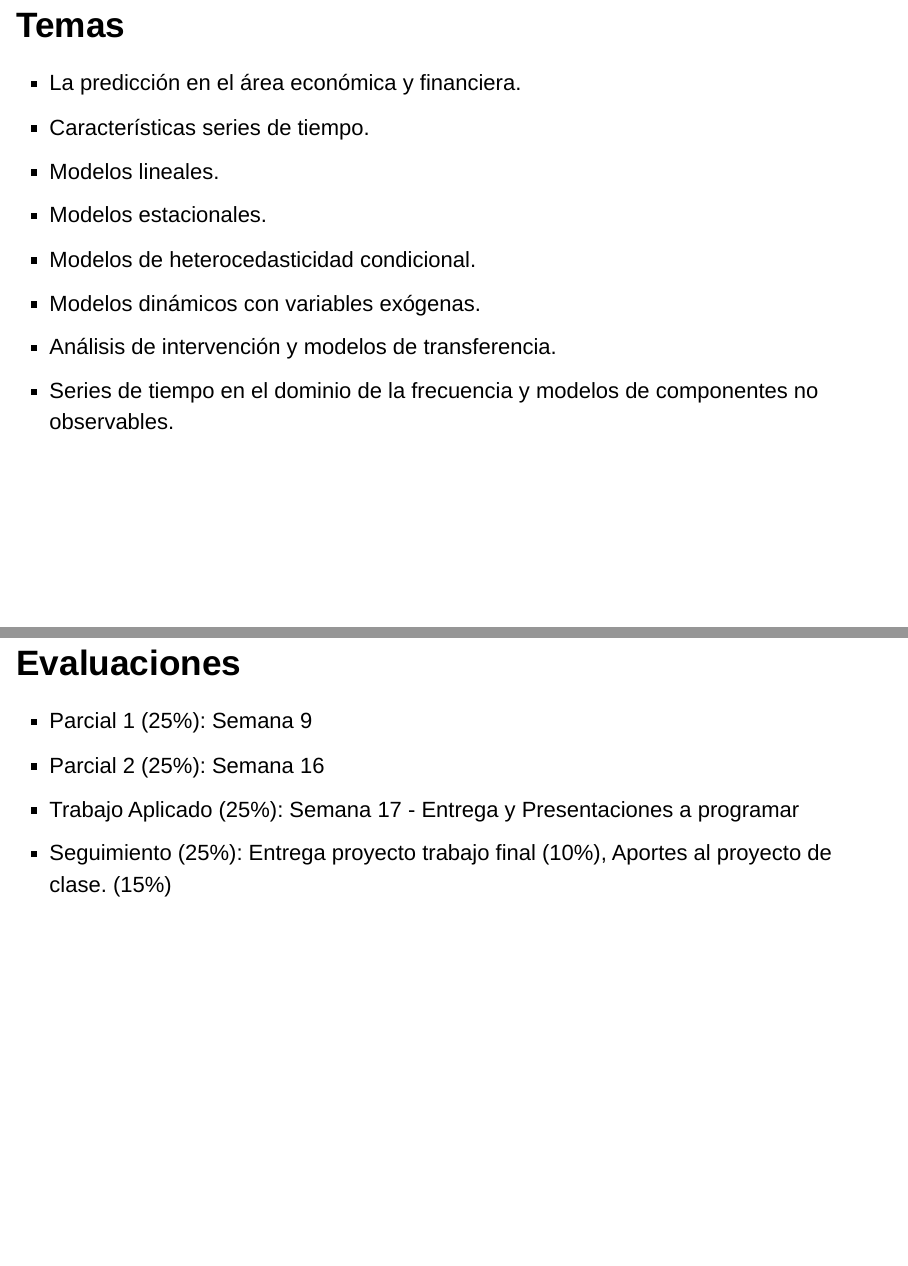
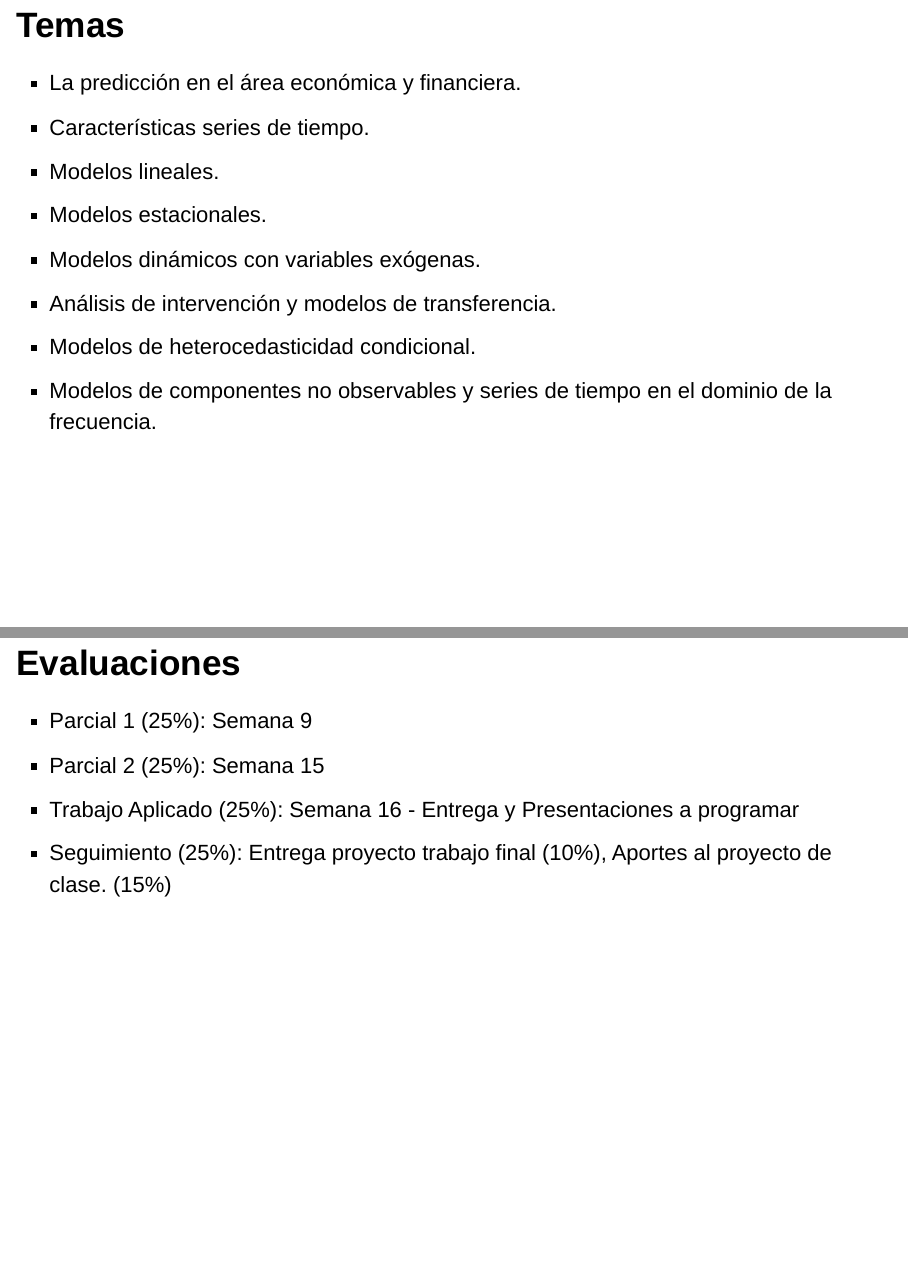
Before and after one commit to sbohorquez/SeriesdeTiempo, an R Markdown document (docs/Slides1.Rmd): pages 4 and 5 of 7, joined at a grey line. Rendered offline with R 4.5, knitr and Pandoc, with nearby package versions; drawn as Slidy slides in place of the format the file asks for.

Commit message:
Org Curso 2022 - 2

```diff
--- a/docs/Slides1.Rmd
+++ b/docs/Slides1.Rmd
@@ -28,18 +28,18 @@ Después de finalizar este curso los estudiantes deben de estar en capacidad de
  <li> Características series de tiempo.</li>
  <li> Modelos lineales.</li>
  <li> Modelos estacionales.</li>
- <li> Modelos de heterocedasticidad condicional.</li>
  <li> Modelos dinámicos con variables exógenas.</li>
  <li> Análisis de intervención y modelos de transferencia.</li>
- <li> Series de tiempo en el dominio de la frecuencia y modelos de  componentes no observables.</li>
+ <li> Modelos de heterocedasticidad condicional.</li>
+ <li> Modelos de componentes no observables y series de tiempo en el dominio de la frecuencia.</li>
 </ul>
 
 # Evaluaciones
 
 <ul>
  <li>Parcial 1 (25\%): Semana 9 </li>
- <li>Parcial 2 (25\%): Semana 16 </li>
- <li>Trabajo Aplicado (25\%): Semana 17 - Entrega y Presentaciones a programar </li>
+ <li>Parcial 2 (25\%): Semana 15 </li>
+ <li>Trabajo Aplicado (25\%): Semana 16 - Entrega y Presentaciones a programar </li>
  <li> Seguimiento (25\%): Entrega proyecto trabajo final (10\%), Aportes al proyecto de clase. (15\%) </li>
 
 # Bibliografía
```
